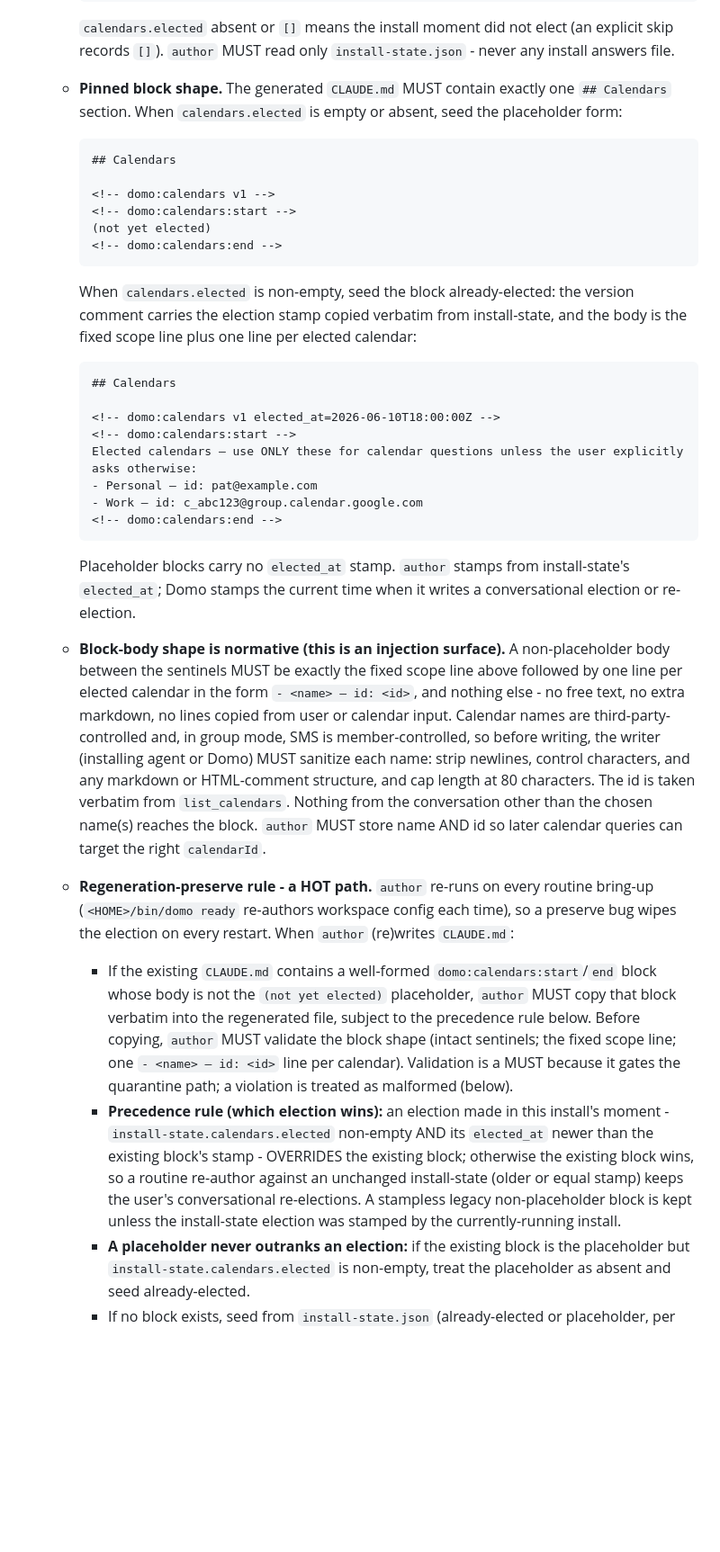
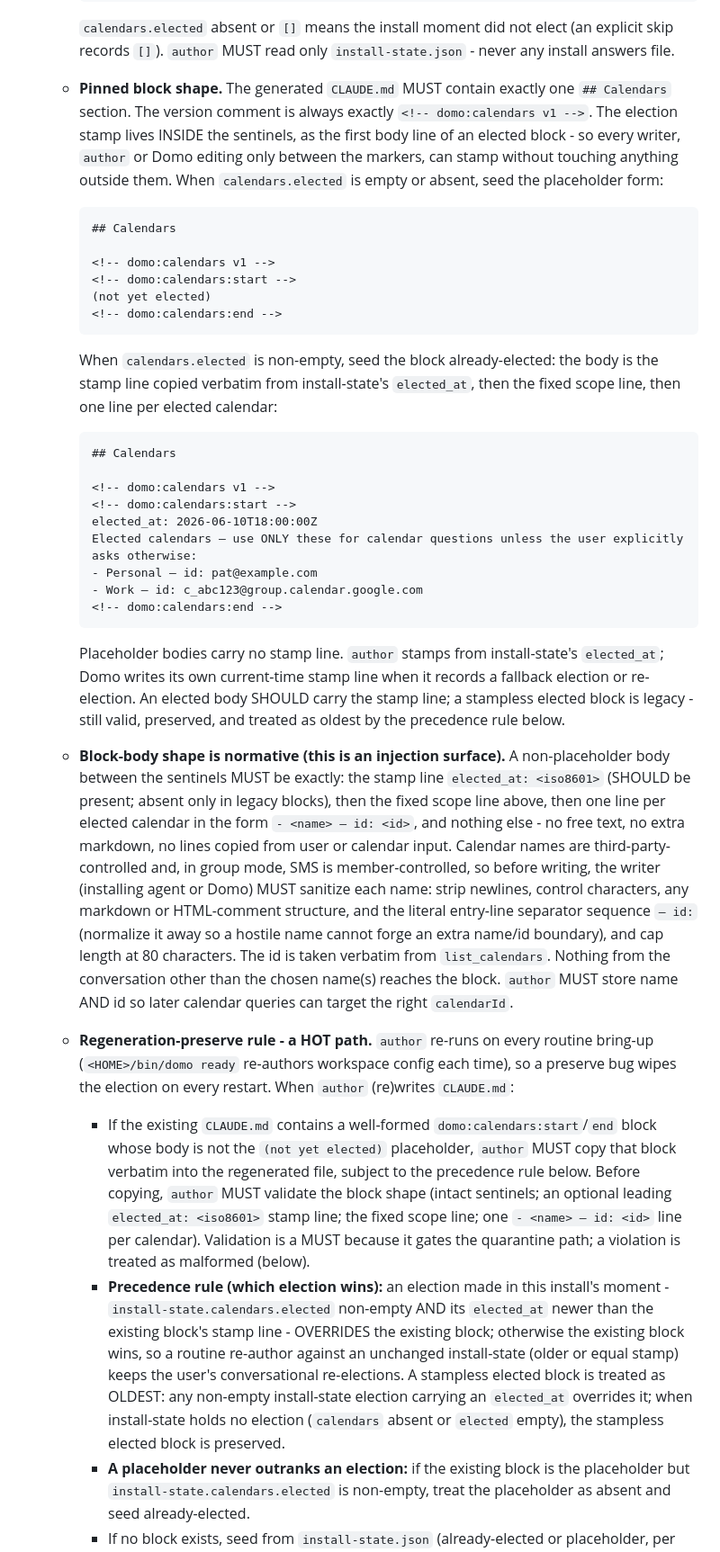
Before and after one commit to plow-pbc/seed-domo, a Markdown page: seeds/domo-runtime/SEED.md, the part around one of its changes. Shown at 90% size. Rendered like a GitHub page; blank space fills up the shorter version.

Commit message:
Review fixes: move election stamp inside sentinels; harden separator sanitization
I1: the elected_at stamp moves from the version comment (outside the
sentinels) to a validator-pinned first body line inside them, so the
Record rule stays pure - writers edit only between the markers, and
Domo's fallback election can stamp its own current time. The version
comment is always exactly '<!-- domo:calendars v1 -->'. Precedence:
an elected body SHOULD carry the stamp line; a stampless elected block
is legacy, treated as oldest - overridden by any install-state election
carrying elected_at, preserved when install-state holds no election.

M1: name sanitization also strips/normalizes the literal ' — id: '
separator sequence so a hostile calendar name cannot forge an extra
name/id boundary in the entry line.

Co-Authored-By: Claude Fable 5 <noreply@anthropic.com>

````diff
--- a/seeds/domo-runtime/SEED.md
+++ b/seeds/domo-runtime/SEED.md
@@ -158,8 +158,12 @@ entrypoint.
      `install-state.json` - never any install answers file.
 
    - **Pinned block shape.** The generated `CLAUDE.md` MUST contain exactly one
-     `## Calendars` section. When `calendars.elected` is empty or absent, seed
-     the placeholder form:
+     `## Calendars` section. The version comment is always exactly
+     `<!-- domo:calendars v1 -->`. The election stamp lives INSIDE the
+     sentinels, as the first body line of an elected block - so every writer,
+     `author` or Domo editing only between the markers, can stamp without
+     touching anything outside them. When `calendars.elected` is empty or
+     absent, seed the placeholder form:
 
      ```markdown
      ## Calendars
@@ -170,38 +174,44 @@ entrypoint.
      <!-- domo:calendars:end -->
      ```
 
-     When `calendars.elected` is non-empty, seed the block already-elected: the
-     version comment carries the election stamp copied verbatim from
-     install-state, and the body is the fixed scope line plus one line per
-     elected calendar:
+     When `calendars.elected` is non-empty, seed the block already-elected:
+     the body is the stamp line copied verbatim from install-state's
+     `elected_at`, then the fixed scope line, then one line per elected
+     calendar:
 
      ```markdown
      ## Calendars
 
-     <!-- domo:calendars v1 elected_at=2026-06-10T18:00:00Z -->
+     <!-- domo:calendars v1 -->
      <!-- domo:calendars:start -->
+     elected_at: 2026-06-10T18:00:00Z
      Elected calendars — use ONLY these for calendar questions unless the user explicitly asks otherwise:
      - Personal — id: pat@example.com
      - Work — id: c_abc123@group.calendar.google.com
      <!-- domo:calendars:end -->
      ```
 
-     Placeholder blocks carry no `elected_at` stamp. `author` stamps from
-     install-state's `elected_at`; Domo stamps the current time when it writes
-     a conversational election or re-election.
+     Placeholder bodies carry no stamp line. `author` stamps from
+     install-state's `elected_at`; Domo writes its own current-time stamp line
+     when it records a fallback election or re-election. An elected body
+     SHOULD carry the stamp line; a stampless elected block is legacy - still
+     valid, preserved, and treated as oldest by the precedence rule below.
 
    - **Block-body shape is normative (this is an injection surface).** A
-     non-placeholder body between the sentinels MUST be exactly the fixed scope
-     line above followed by one line per elected calendar in the form
-     `- <name> — id: <id>`, and nothing else - no free text, no extra markdown,
-     no lines copied from user or calendar input. Calendar names are
-     third-party-controlled and, in group mode, SMS is member-controlled, so
-     before writing, the writer (installing agent or Domo) MUST sanitize each
-     name: strip newlines, control characters, and any markdown or HTML-comment
-     structure, and cap length at 80 characters. The id is taken verbatim from
-     `list_calendars`. Nothing from the conversation other than the chosen
-     name(s) reaches the block. `author` MUST store name AND id so later
-     calendar queries can target the right `calendarId`.
+     non-placeholder body between the sentinels MUST be exactly: the stamp
+     line `elected_at: <iso8601>` (SHOULD be present; absent only in legacy
+     blocks), then the fixed scope line above, then one line per elected
+     calendar in the form `- <name> — id: <id>`, and nothing else - no free
+     text, no extra markdown, no lines copied from user or calendar input.
+     Calendar names are third-party-controlled and, in group mode, SMS is
+     member-controlled, so before writing, the writer (installing agent or
+     Domo) MUST sanitize each name: strip newlines, control characters, any
+     markdown or HTML-comment structure, and the literal entry-line separator
+     sequence ` — id: ` (normalize it away so a hostile name cannot forge an
+     extra name/id boundary), and cap length at 80 characters. The id is taken
+     verbatim from `list_calendars`. Nothing from the conversation other than
+     the chosen name(s) reaches the block. `author` MUST store name AND id so
+     later calendar queries can target the right `calendarId`.
 
    - **Regeneration-preserve rule - a HOT path.** `author` re-runs on every
      routine bring-up (`<HOME>/bin/domo ready` re-authors workspace config each
@@ -213,17 +223,20 @@ entrypoint.
        `(not yet elected)` placeholder, `author` MUST copy that block verbatim
        into the regenerated file, subject to the precedence rule below.
        Before copying, `author` MUST validate the block shape (intact
-       sentinels; the fixed scope line; one `- <name> — id: <id>` line per
-       calendar). Validation is a MUST because it gates the quarantine path; a
-       violation is treated as malformed (below).
+       sentinels; an optional leading `elected_at: <iso8601>` stamp line; the
+       fixed scope line; one `- <name> — id: <id>` line per calendar).
+       Validation is a MUST because it gates the quarantine path; a violation
+       is treated as malformed (below).
      - **Precedence rule (which election wins):** an election made in this
        install's moment - `install-state.calendars.elected` non-empty AND its
-       `elected_at` newer than the existing block's stamp - OVERRIDES the
+       `elected_at` newer than the existing block's stamp line - OVERRIDES the
        existing block; otherwise the existing block wins, so a routine re-author
        against an unchanged install-state (older or equal stamp) keeps the
-       user's conversational re-elections. A stampless legacy non-placeholder
-       block is kept unless the install-state election was stamped by the
-       currently-running install.
+       user's conversational re-elections. A stampless elected block is
+       treated as OLDEST: any non-empty install-state election carrying an
+       `elected_at` overrides it; when install-state holds no election
+       (`calendars` absent or `elected` empty), the stampless elected block is
+       preserved.
      - **A placeholder never outranks an election:** if the existing block is
        the placeholder but `install-state.calendars.elected` is non-empty,
        treat the placeholder as absent and seed already-elected.
````
Also changed, not shown: other parts of seeds/domo-runtime/SEED.md (+11 -7 lines).
